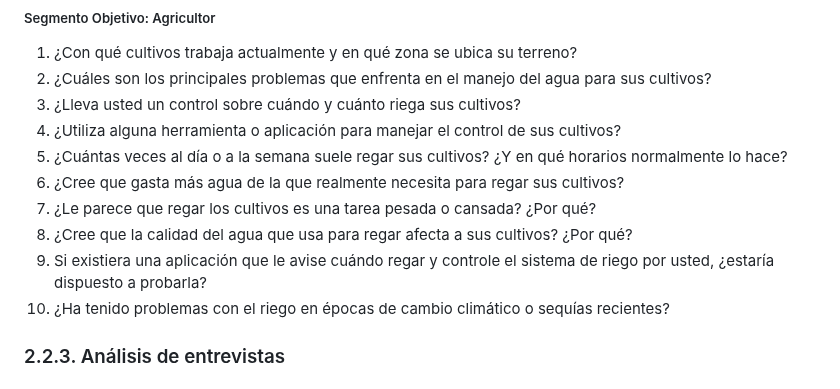
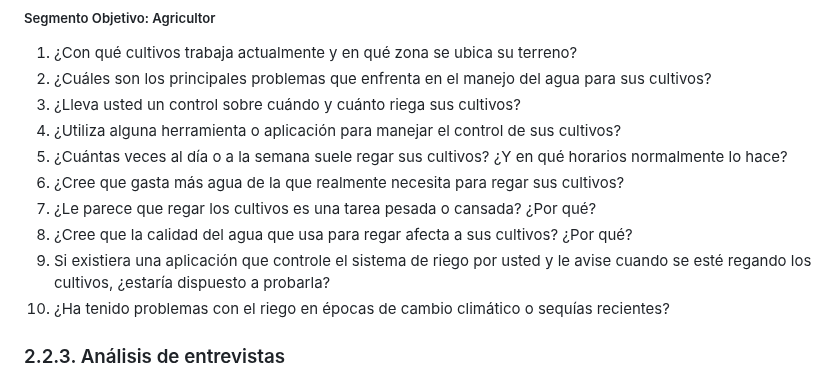
Before and after one commit to iot-solutions64/report, a Markdown page: README.md, the part around the change. GitHub-like rendering.

Commit message:
docs: updated question number 9 in the interview questions section

```diff
--- a/README.md
+++ b/README.md
@@ -716,7 +716,7 @@ Las entrevistas representan una estrategia de investigación que implica el inte
   6. ¿Cree que gasta más agua de la que realmente necesita para regar sus cultivos?
   7. ¿Le parece que regar los cultivos es una tarea pesada o cansada? ¿Por qué?
   8. ¿Cree que la calidad del agua que usa para regar afecta a sus cultivos? ¿Por qué?
-  9. Si existiera una aplicación que le avise cuándo regar y controle el sistema de riego por usted, ¿estaría dispuesto a probarla?
+  9. Si existiera una aplicación que controle el sistema de riego por usted y le avise cuando se esté regando los cultivos, ¿estaría dispuesto a probarla?
   10. ¿Ha tenido problemas con el riego en épocas de cambio climático o sequías recientes?
 ### 2.2.3. Análisis de entrevistas
 
```
